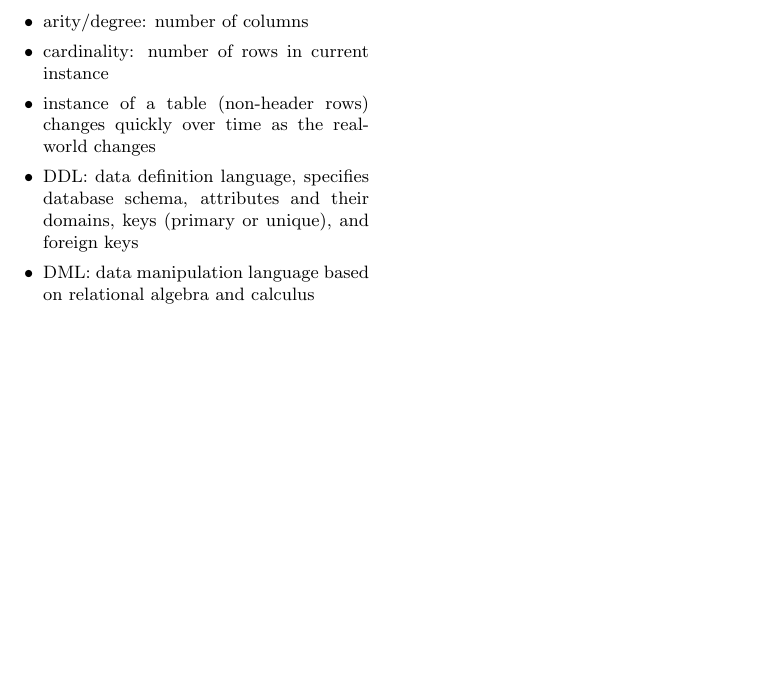
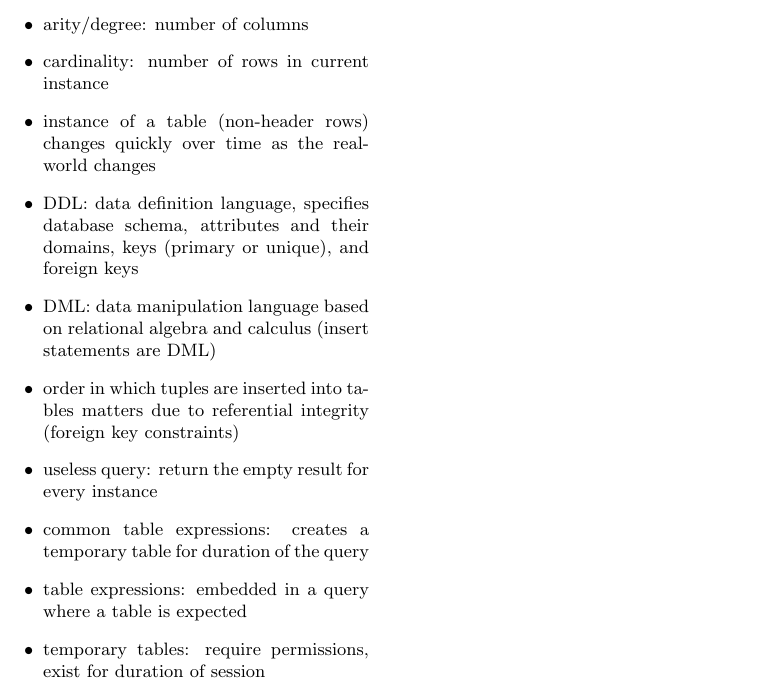
Before and after one commit to mustafarashide/spring26, a LaTeX document (cis4500/cheatsheet.tex): part of the page, cut so that both start at the same text, the shorter picture padded with empty space. Compiled offline with pdfLaTeX.

Commit message:
still on module 1

```diff
--- a/cis4500/cheatsheet.tex
+++ b/cis4500/cheatsheet.tex
@@ -30,7 +30,12 @@
       \item cardinality: number of rows in current instance
       \item instance of a table (non-header rows) changes quickly over time as the real-world changes
       \item DDL: data definition language, specifies database schema, attributes and their domains, keys (primary or unique), and foreign keys
-      \item DML: data manipulation language based on relational algebra and calculus
+      \item DML: data manipulation language based on relational algebra and calculus (insert statements are DML)
+      \item order in which tuples are inserted into tables matters due to referential integrity (foreign key constraints)
+      \item useless query: return the empty result for every instance
+      \item common table expressions: creates a temporary table for duration of the query
+      \item table expressions: embedded in a query where a table is expected
+      \item temporary tables: require permissions, exist for duration of session
 		\end{itemize}
     \section*{Module 2: Advanced SQL}
 		\begin{itemize}[leftmargin=*]
```
Also changed, not shown: cis4500/cheatsheet.pdf.
